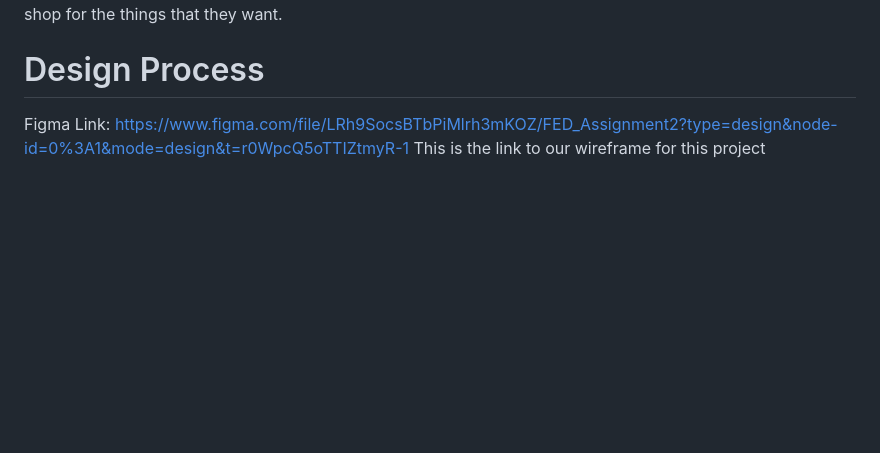
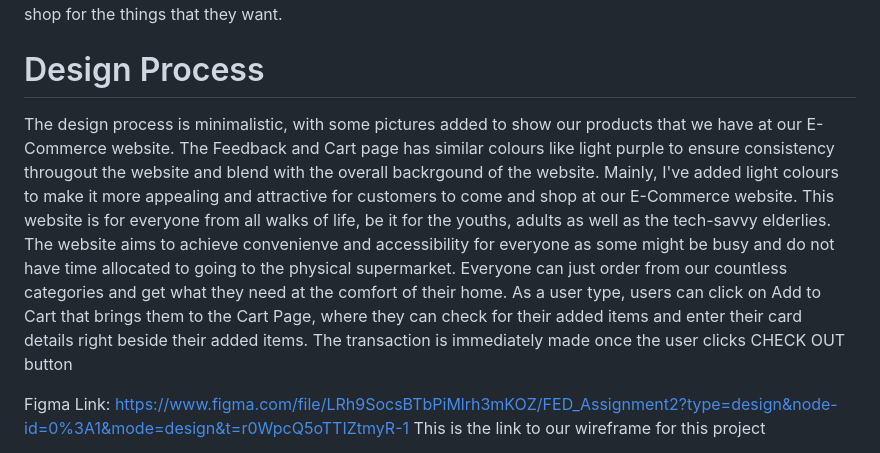
Before and after one commit to edisonchew/FED_Assignment2, a Markdown page: README.md, the part around the change. Rendered like a GitHub page; blank space fills up the shorter version.

```diff
--- a/README.md
+++ b/README.md
@@ -2,7 +2,7 @@
 In this assignment2, me (Edison) and my partner, Zhen Kang has decided to create an eCommerce website. We came up with our own brand name, AEmporiumMall, which sells all kinds of items which includes groceries, apparels etc..(just like a mini-mart). We went for a minimalistic theme for our background of our website. Therefore, we hope to attract more customers with our features and also enjoy using our website to shop for the things that they want.
 
 # Design Process
-
+The design process is minimalistic, with some pictures added to show our products that we have at our E-Commerce website. The Feedback and Cart page has similar colours like light purple to ensure consistency througout the website and blend with the overall backrgound of the website. Mainly, I've added light colours to make it more appealing and attractive for customers to come and shop at our E-Commerce website. This website is for everyone from all walks of life, be it for the youths, adults as well as the tech-savvy elderlies. The website aims to achieve convenienve and accessibility for everyone as some might be busy and do not have time allocated to going to the physical supermarket. Everyone can just order from our countless categories and get what they need at the comfort of their home. As a user type, users can click on Add to Cart that brings them to the Cart Page, where they can check for their added items and enter their card details right beside their added items. The transaction is immediately made once the user clicks CHECK OUT button
 
 Figma Link: https://www.figma.com/file/LRh9SocsBTbPiMlrh3mKOZ/FED_Assignment2?type=design&node-id=0%3A1&mode=design&t=r0WpcQ5oTTIZtmyR-1
 This is the link to our wireframe for this project
```
